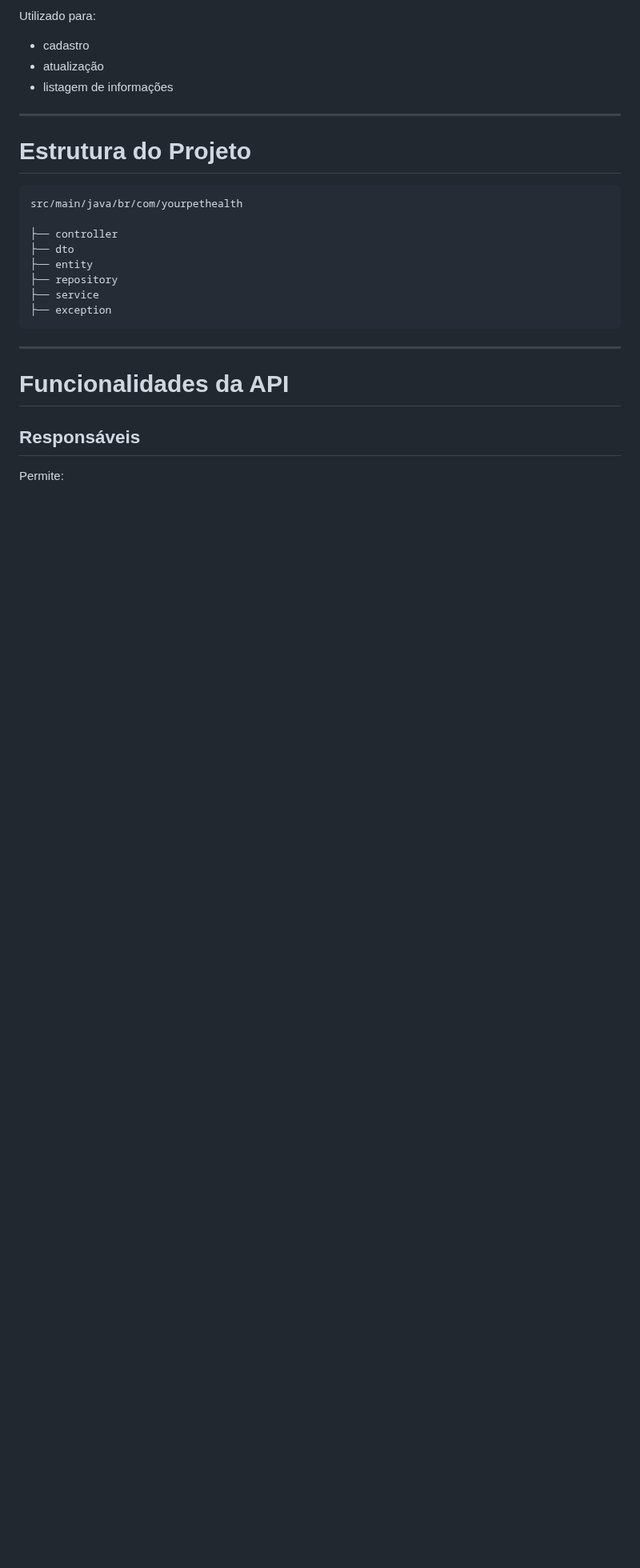
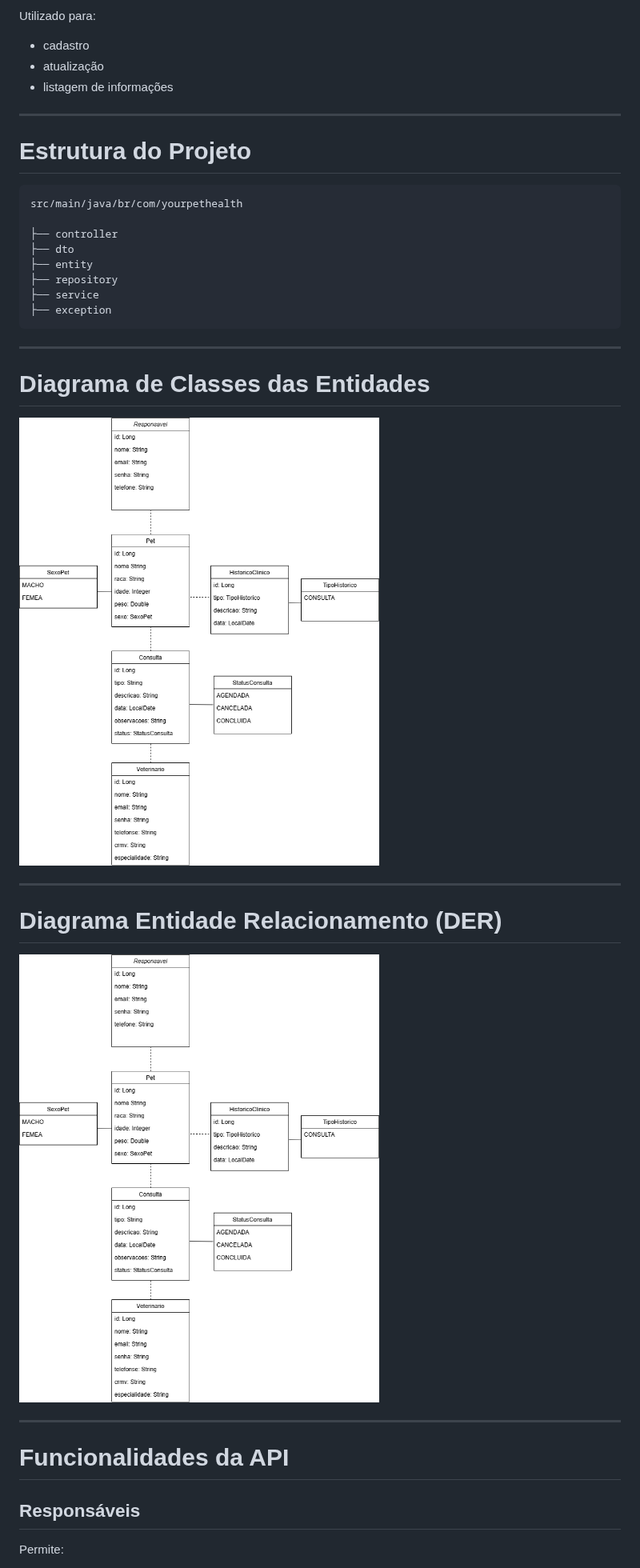
Before and after one commit to M5-SOLUTIONS/YourPetHealth-Java, a Markdown page: README.md, the part around one of its changes. Shown at 80% size. Rendered like a GitHub page; pictures changed too: imagens/DiagramaYourPetHealth.drawio.png (added); blank space fills up the shorter version.

`````diff
--- a/README.md
+++ b/README.md
@@ -108,7 +136,20 @@ src/main/java/br/com/yourpethealth
 ├── repository
 ├── service
 ├── exception
-````
+```
+
+---
+
+# Diagrama de Classes das Entidades
+
+![DiagramaClasses](imagens/DiagramaYourPetHealth.drawio.png)
+
+
+---
+
+# Diagrama Entidade Relacionamento (DER)
+
+![DiagramaRelacionamento](imagens/DiagramaYourPetHealth.drawio.png)
 
 ---
 
`````
Also changed, not shown: other parts of README.md (+85 -74 lines), imagens/ArquiteturaYourPetHealth.drawio.png (added), imagens/Print1Responsabilidades.png (added), imagens/Print2Responsabilidades.png (added).
